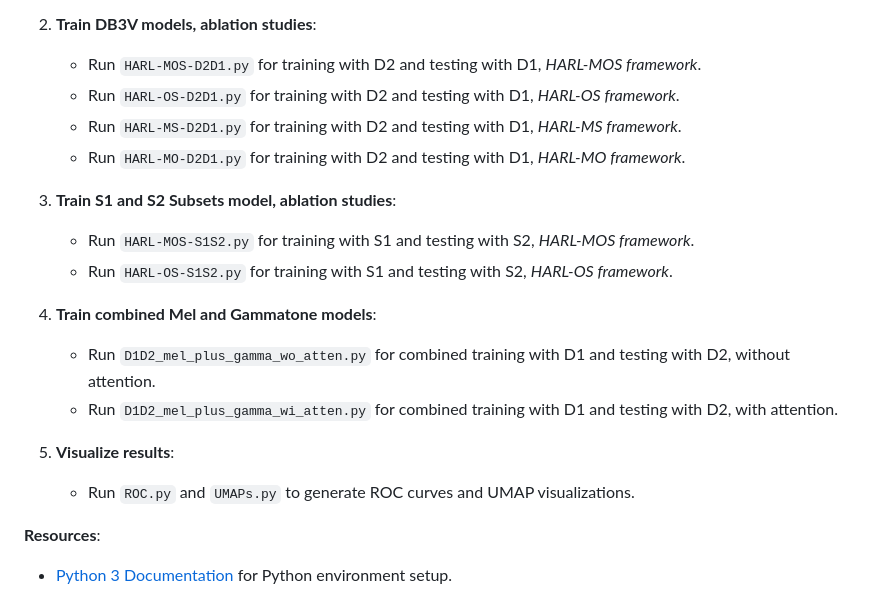
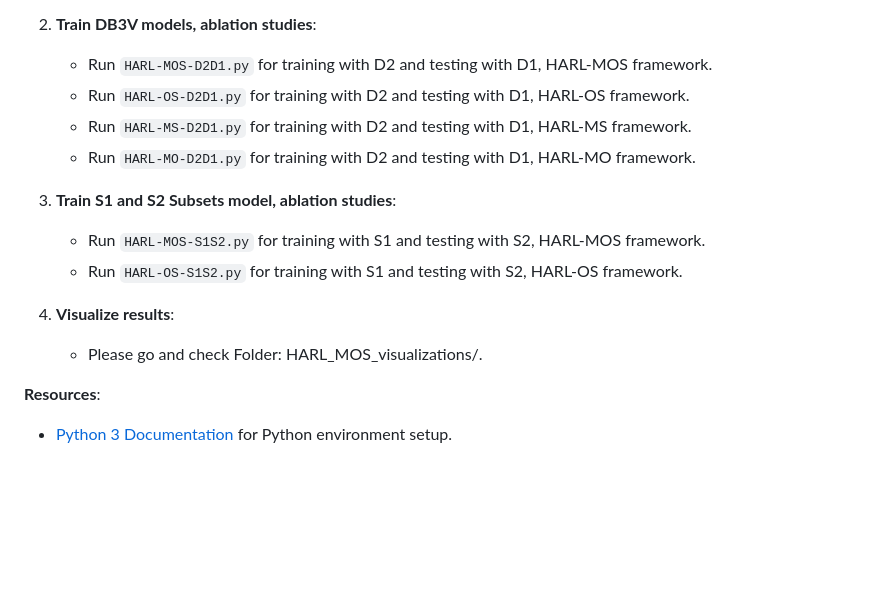
Before and after one commit to xingfengli/HARL_MOS2025, a Markdown page: README.md, the part around the change. GitHub-like rendering; blank space fills up the shorter version.

Commit message:
Update README formatting and remove section
Removed bullet points for combined Mel and Gammatone models section and updated formatting for framework mentions.

```diff
--- a/README.md
+++ b/README.md
@@ -83,22 +83,17 @@ To set up and visualize Mel and Gamma spectrograms, follow these steps:
    - Update folder paths in all scripts to match your local setup.
 
 2. **Train DB3V models, ablation studies**:
-   - Run `HARL-MOS-D2D1.py` for training with D2 and testing with D1, *HARL-MOS framework*.
-   - Run `HARL-OS-D2D1.py`  for training with D2 and testing with D1, *HARL-OS framework*.
-   - Run `HARL-MS-D2D1.py`  for training with D2 and testing with D1, *HARL-MS framework*.
-   - Run `HARL-MO-D2D1.py`  for training with D2 and testing with D1, *HARL-MO framework*.
+   - Run `HARL-MOS-D2D1.py` for training with D2 and testing with D1, HARL-MOS framework.
+   - Run `HARL-OS-D2D1.py`  for training with D2 and testing with D1, HARL-OS framework.
+   - Run `HARL-MS-D2D1.py`  for training with D2 and testing with D1, HARL-MS framework.
+   - Run `HARL-MO-D2D1.py`  for training with D2 and testing with D1, HARL-MO framework.
 
 3. **Train S1 and S2 Subsets model, ablation studies**:
-   - Run `HARL-MOS-S1S2.py` for training with S1 and testing with S2, *HARL-MOS framework*.
-   - Run `HARL-OS-S1S2.py`  for training with S1 and testing with S2, *HARL-OS framework*.
-
-
-4. **Train combined Mel and Gammatone models**:
-   - Run `D1D2_mel_plus_gamma_wo_atten.py` for combined training with D1 and testing with D2, without attention.
-   - Run `D1D2_mel_plus_gamma_wi_atten.py` for combined training with D1 and testing with D2, with attention.
+   - Run `HARL-MOS-S1S2.py` for training with S1 and testing with S2, HARL-MOS framework.
+   - Run `HARL-OS-S1S2.py`  for training with S1 and testing with S2, HARL-OS framework.
 
 5. **Visualize results**:
-   - Run `ROC.py` and `UMAPs.py` to generate ROC curves and UMAP visualizations.
+   - Please go and check Folder: HARL_MOS_visualizations/.
 
 **Resources**:
 
```
